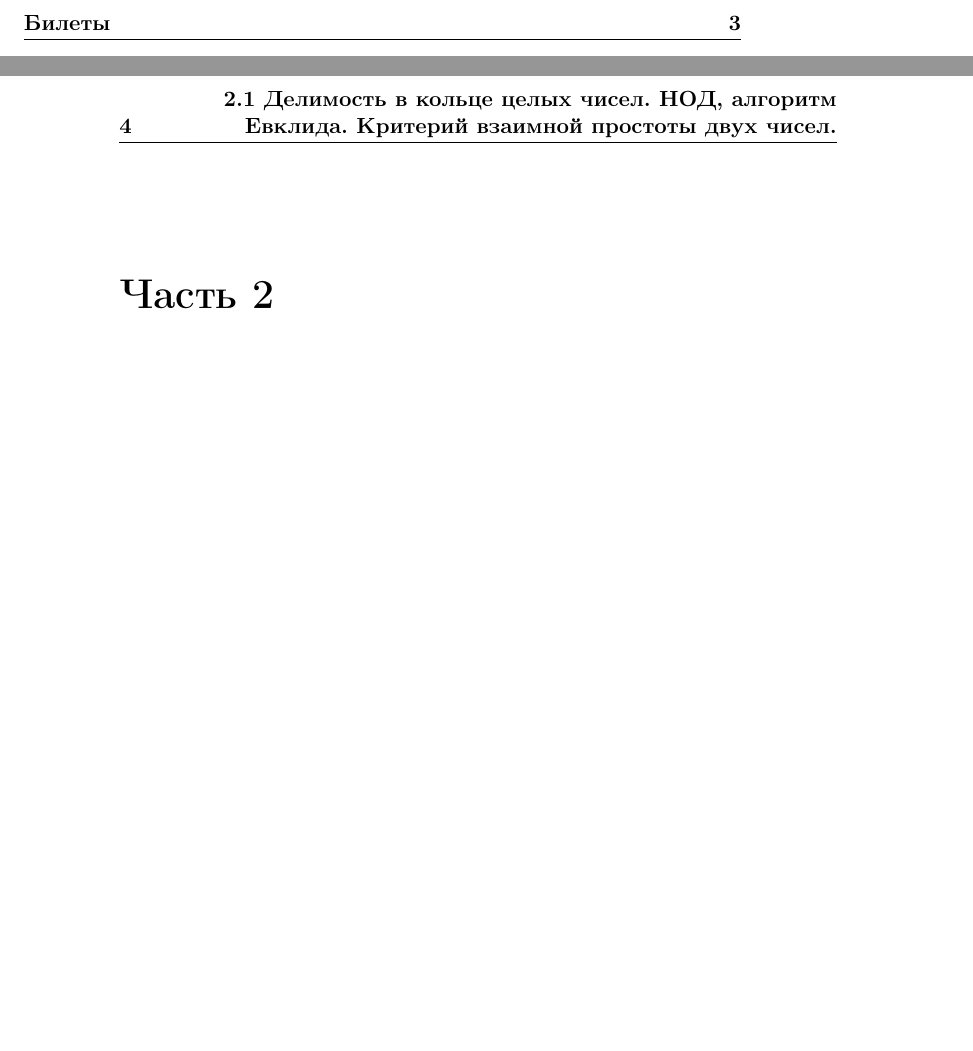
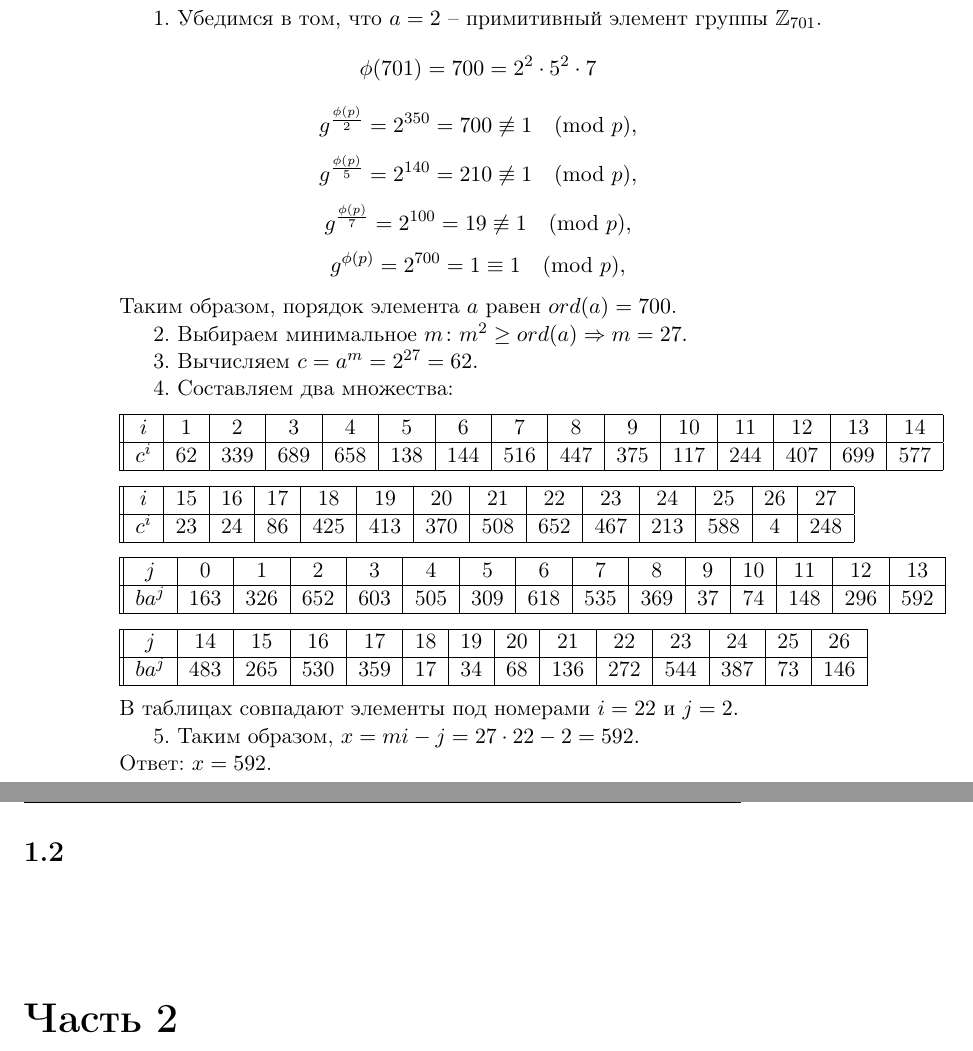
Before and after one commit to ediah/knowledge, a LaTeX book (src/МОК.tex): two parts of pages 7 and 8 of 10 before the commit and two parts of pages 6 and 7 of 9 after it, joined at a grey line, cut at the place of the change, the shorter picture padded with empty space. Compiled offline with pdfLaTeX.

Commit message:
Доделал первую домашку по МОК и наконец исправил сборку

```diff
--- a/src/МОК.tex
+++ b/src/МОК.tex
@@ -81,7 +81,81 @@ $$ a = h ^ { \frac{\phi(p ^ 2)}{k} } = 15 ^ { \frac{22 * 23}{22} } = 15 ^ {23} =
 
 \medskip
 
+1. Убедимся в том, что $a=2$ -- примитивный элемент группы $\mathbb{Z}_{701}$.
+$$\phi(701) = 700 = 2^2 \cdot 5^2 \cdot 7$$
+$$ g^{ \frac{\phi(p)}{2} } = 2 ^ {350} = 700 \not\equiv 1 \pmod p,$$
+$$ g^{ \frac{\phi(p)}{5} } = 2 ^ {140} = 210 \not\equiv 1 \pmod p,$$
+$$ g^{ \frac{\phi(p)}{7} } = 2 ^ {100} = 19 \not\equiv 1 \pmod p,$$
+$$ g^{ \phi(p) } = 2 ^ {700} = 1 \equiv 1 \pmod p,$$
+\noindent Таким образом, порядок элемента $a$ равен $ord(a) = 700$.
 
+2. Выбираем минимальное $m \colon m^2 \ge ord(a) \Rightarrow m = 27.$
+
+3. Вычисляем $c = a^m = 2 ^ {27} = 62.$
+
+4. Составляем два множества:
+
+\medskip
+
+{\centering
+\begin{tabular}{||c|c|c|c|c|c|c|c|c|c|c|c|c|c|c|c|c|c|c|c|c|c|c|c|c|c|c||}
+\hline
+$i$ & 1 & 2 & 3 & 4 & 5 & 6 & 7 & 8 & 9 & 10 & 11 & 12 & 13 & 14 \\
+\hline
+$c^i$ & 62 & 339 & 689 & 658 & 138 & 144 & 516 & 447 & 375 & 117 & 244 & 407 & 699 & 577 \\
+\hline
+\end{tabular}
+
+}
+
+\medskip
+
+{\centering
+\begin{tabular}{||c|c|c|c|c|c|c|c|c|c|c|c|c|c|c|c|c|c|c|c|c|c|c|c|c|c||}
+\hline
+$i$ & 15 & 16 & 17 & 18 & 19 & 20 & 21 & 22 & 23 & 24 & 25 & 26 & 27 \\
+\hline
+$c^i$ & 23 & 24 & 86 & 425 & 413 & 370 & 508 & 652 & 467 & 213 & 588 & 4 & 248 \\
+\hline
+\end{tabular}
+
+}
+
+\medskip
+
+{\centering
+\begin{tabular}{||c|c|c|c|c|c|c|c|c|c|c|c|c|c|c|c|c|c|c|c|c|c|c|c|c|c|c||}
+\hline
+$j$ & 0 & 1 & 2 & 3 & 4 & 5 & 6 & 7 & 8 & 9 & 10 & 11 & 12 & 13 \\
+\hline
+$ba^j$ & 163 & 326 & 652 & 603 & 505 & 309 & 618 & 535 & 369 & 37 & 74 & 148 & 296 & 592 \\
+\hline
+\end{tabular}
+
+}
+
+\medskip
+
+{\centering
+\begin{tabular}{||c|c|c|c|c|c|c|c|c|c|c|c|c|c|c|c|c|c|c|c|c|c|c|c|c|c||}
+\hline
+$j$ & 14 & 15 & 16 & 17 & 18 & 19 & 20 & 21 & 22 & 23 & 24 & 25 & 26 \\
+\hline
+$ba^j$ & 483 & 265 & 530 & 359 & 17 & 34 & 68 & 136 & 272 & 544 & 387 & 73 & 146 \\
+\hline
+\end{tabular}
+
+}
+
+\medskip
+
+\noindent В таблицах совпадают элементы под номерами $i = 22$ и $j = 2.$
+
+5. Таким образом, $x = mi - j = 27 \cdot 22 - 2 = 592.$
+
+\noindent Ответ: $x = 592$.
+
+\section{}
 
 \chapter{Билеты}
 \section{Делимость в кольце целых чисел. НОД, алгоритм Евклида. Критерий взаимной простоты двух чисел.}
```
Also changed, not shown: src/knowledge.sty (+7 -7 lines), pages/МОК.pdf, pages/ЭКА.pdf, МОК.pdf (deleted), 5 other files.
